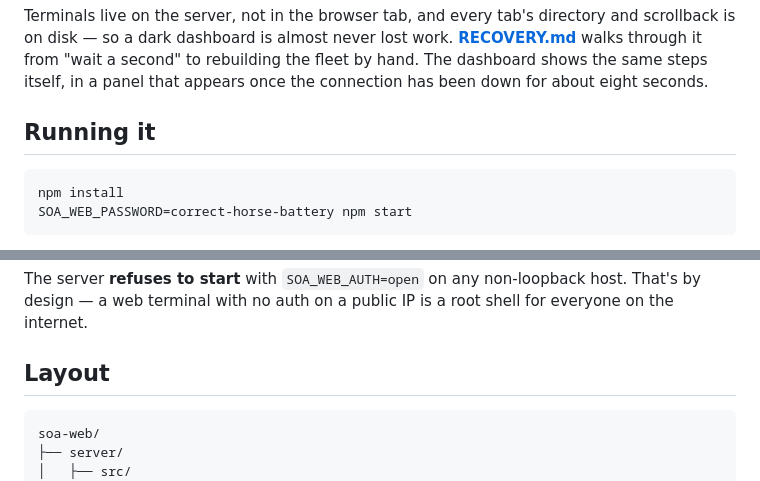
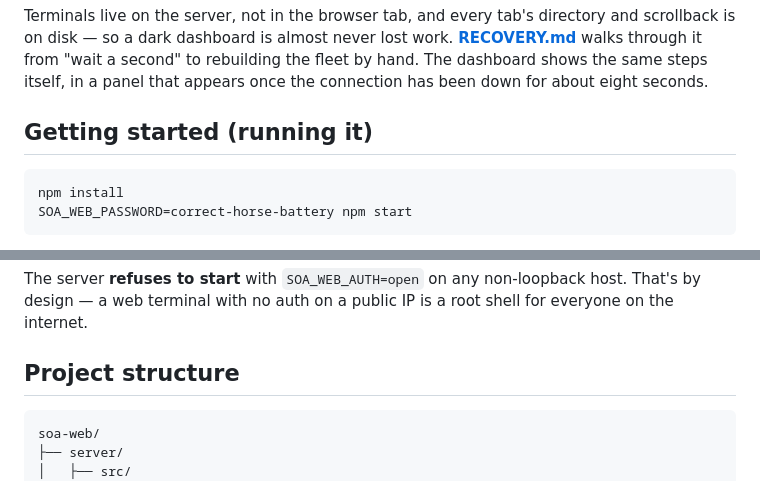
Before and after one commit to SimonSaysGiveMeSmile/SoA-Web, a Markdown page: README.md, 2 parts joined by grey strips. Rendered like a GitHub page.

````diff
--- a/README.md
+++ b/README.md
@@ -34,7 +54,7 @@ and scrollback is on disk — so a dark dashboard is almost never lost work.
 rebuilding the fleet by hand. The dashboard shows the same steps itself, in a
 panel that appears once the connection has been down for about eight seconds.
 
-## Running it
+## Getting started (running it)
 
 ```bash
 npm install
@@ -61,7 +81,7 @@ Open http://127.0.0.1:7332. The default shell is `$SHELL` (override with `SOA_WE
 
 The server **refuses to start** with `SOA_WEB_AUTH=open` on any non-loopback host. That's by design — a web terminal with no auth on a public IP is a root shell for everyone on the internet.
 
-## Layout
+## Project structure
 
 ```
 soa-web/
````
Also changed, not shown: other parts of README.md (+21 -1 lines), docs/screenshot.png (added), 1 other file.
